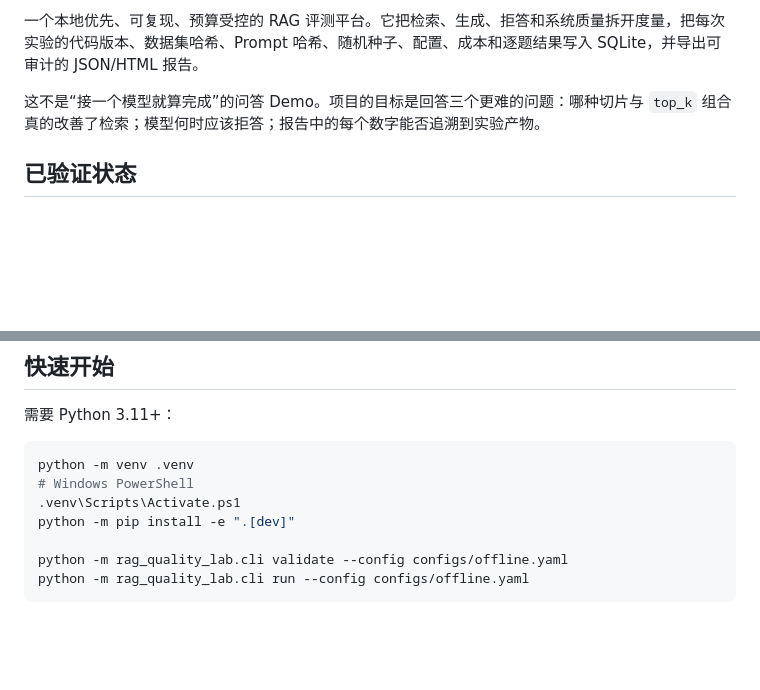
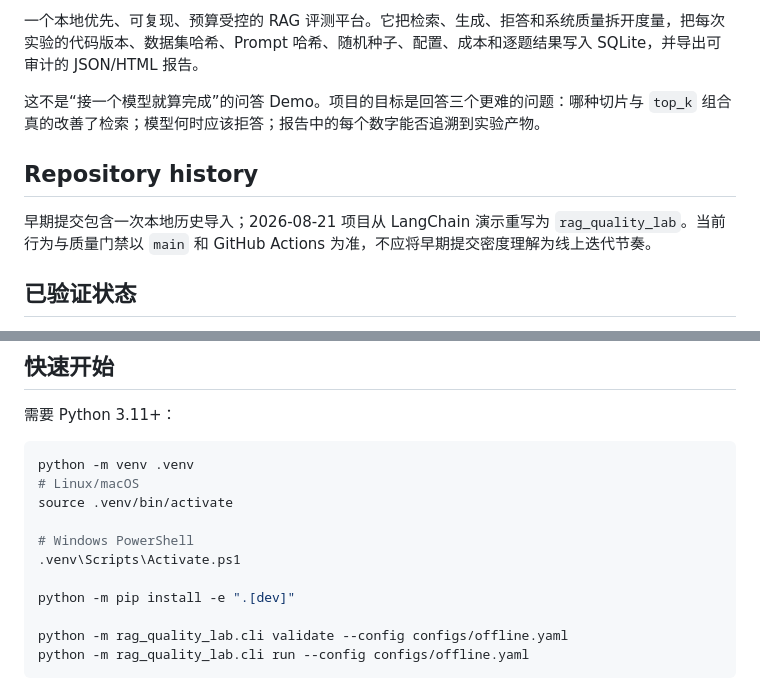
Before and after one commit to asifours-blip/llm-evaluation-playground, a Markdown page: README.md, 2 parts joined by grey strips. Drawn GitHub-style; blank space fills up the shorter version.

````diff
--- a/README.md
+++ b/README.md
@@ -3,6 +7,10 @@
 一个本地优先、可复现、预算受控的 RAG 评测平台。它把检索、生成、拒答和系统质量拆开度量，把每次实验的代码版本、数据集哈希、Prompt 哈希、随机种子、配置、成本和逐题结果写入 SQLite，并导出可审计的 JSON/HTML 报告。
 
 这不是“接一个模型就算完成”的问答 Demo。项目的目标是回答三个更难的问题：哪种切片与 `top_k` 组合真的改善了检索；模型何时应该拒答；报告中的每个数字能否追溯到实验产物。
+
+## Repository history
+
+早期提交包含一次本地历史导入；2026-08-21 项目从 LangChain 演示重写为 `rag_quality_lab`。当前行为与质量门禁以 `main` 和 GitHub Actions 为准，不应将早期提交密度理解为线上迭代节奏。
 
 ## 已验证状态
 
@@ -53,8 +61,12 @@ versioned config + dataset + Markdown corpus
 
 ```bash
 python -m venv .venv
+# Linux/macOS
+source .venv/bin/activate
+
 # Windows PowerShell
 .venv\Scripts\Activate.ps1
+
 python -m pip install -e ".[dev]"
 
 python -m rag_quality_lab.cli validate --config configs/offline.yaml
````
Also changed, not shown: other parts of README.md (+4 -0 lines), SECURITY.md (added, +7 -0 lines).
